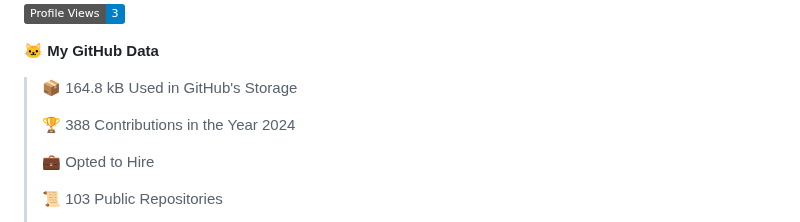
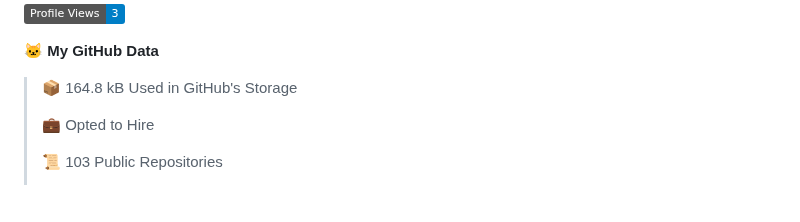
Before and after one commit to arielsrv/arielsrv, a Markdown page: README.md, the part around one of its changes. Rendered like a GitHub page; badges without logos; blank space fills up the shorter version.

```diff
--- a/README.md
+++ b/README.md
@@ -16,8 +16,6 @@
 **🐱 My GitHub Data**
 
 > 📦 164.8 kB Used in GitHub's Storage
- >
-> 🏆 388 Contributions in the Year 2024
  >
 > 💼 Opted to Hire
  >
```
Also changed, not shown: other parts of README.md (+1 -1 lines).
